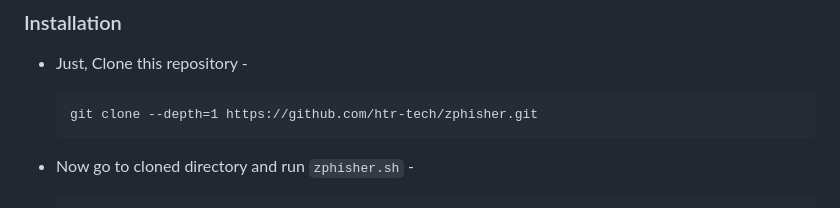
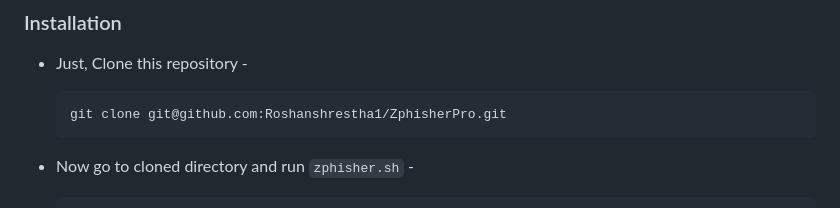
Before and after one commit to Roshanshrestha1/ZphisherPro, a Markdown page: README.md, the part around the change. Rendered like a GitHub page.

````diff
--- a/README.md
+++ b/README.md
@@ -64,7 +64,7 @@ It only demonstrates "how phishing works". <b>You shall not misuse the informati
 
 - Just, Clone this repository -
   ```
-  git clone --depth=1 https://github.com/htr-tech/zphisher.git
+  git clone git@github.com:Roshanshrestha1/ZphisherPro.git
   ```
 
 - Now go to cloned directory and run `zphisher.sh` -
````
